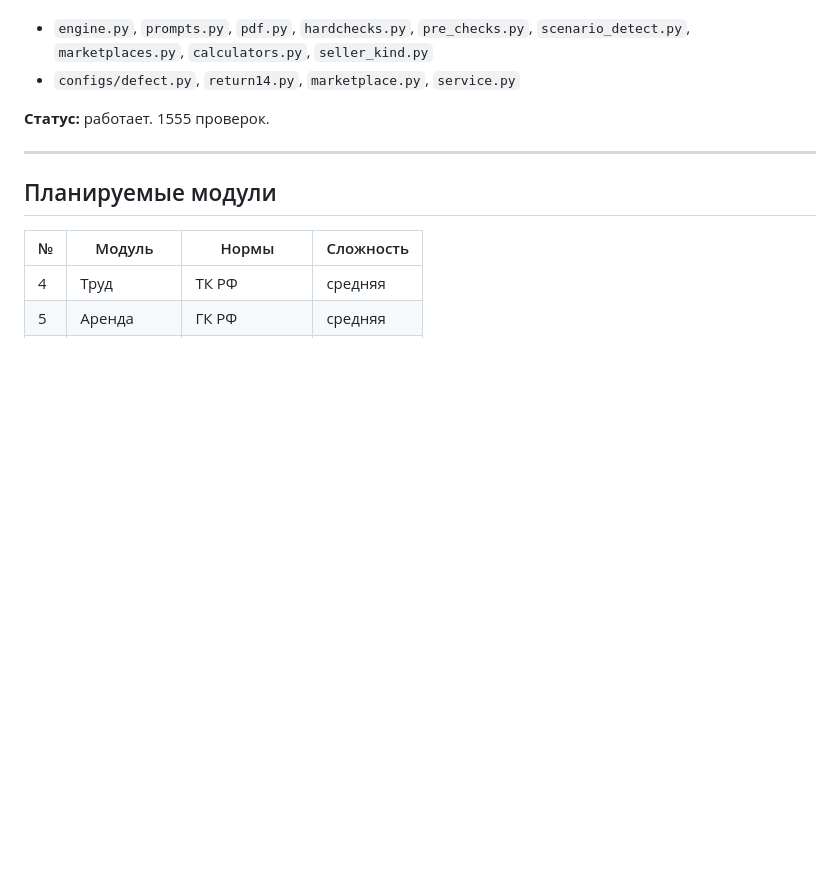
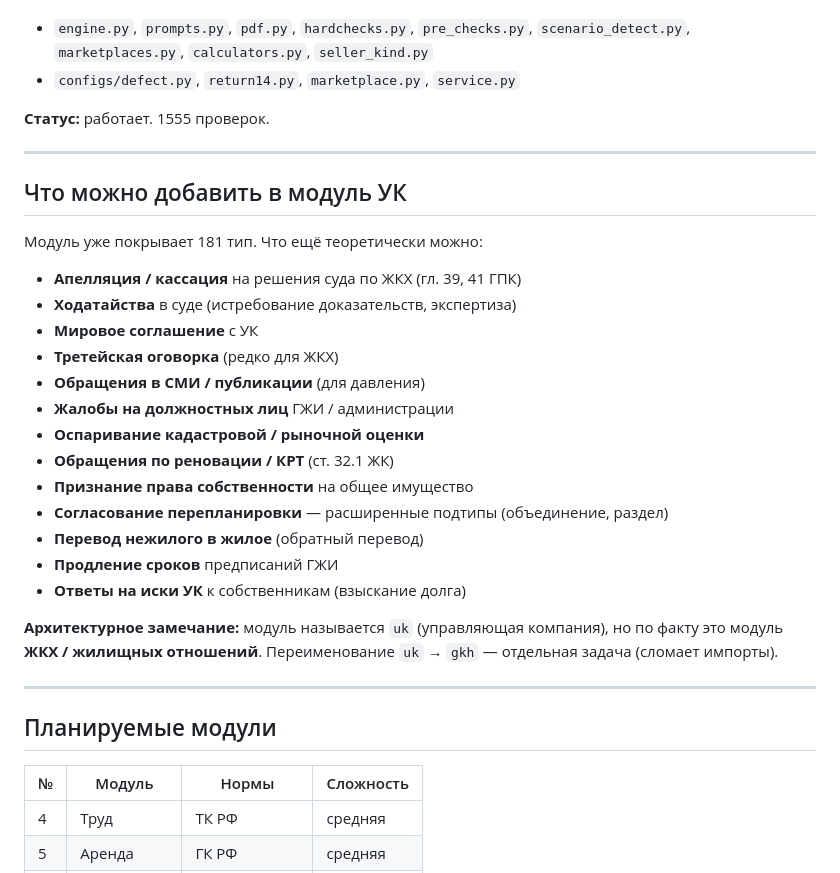
Before and after one commit to lolilop1/legal-mind, a Markdown page: docs/MODULES.md, the part around the change. GitHub-like rendering; blank space fills up the shorter version.

Commit message:
docs(uk): 181 тип + блок «что можно добавить» в MODULES + замечание про ЖКХ

```diff
--- a/docs/MODULES.md
+++ b/docs/MODULES.md
@@ -205,6 +205,30 @@
 
 ---
 
+## Что можно добавить в модуль УК
+
+Модуль уже покрывает 181 тип. Что ещё теоретически можно:
+
+- **Апелляция / кассация** на решения суда по ЖКХ (гл. 39, 41 ГПК)
+- **Ходатайства** в суде (истребование доказательств, экспертиза)
+- **Мировое соглашение** с УК
+- **Третейская оговорка** (редко для ЖКХ)
+- **Обращения в СМИ / публикации** (для давления)
+- **Жалобы на должностных лиц** ГЖИ / администрации
+- **Оспаривание кадастровой / рыночной оценки**
+- **Обращения по реновации / КРТ** (ст. 32.1 ЖК)
+- **Признание права собственности** на общее имущество
+- **Согласование перепланировки** — расширенные подтипы (объединение, раздел)
+- **Перевод нежилого в жилое** (обратный перевод)
+- **Продление сроков** предписаний ГЖИ
+- **Ответы на иски УК** к собственникам (взыскание долга)
+
+**Архитектурное замечание:** модуль называется `uk` (управляющая
+компания), но по факту это модуль **ЖКХ / жилищных отношений**.
+Переименование `uk` → `gkh` — отдельная задача (сломает импорты).
+
+---
+
 ## Планируемые модули
 
 №  | Модуль         | Нормы        | Сложность
```
